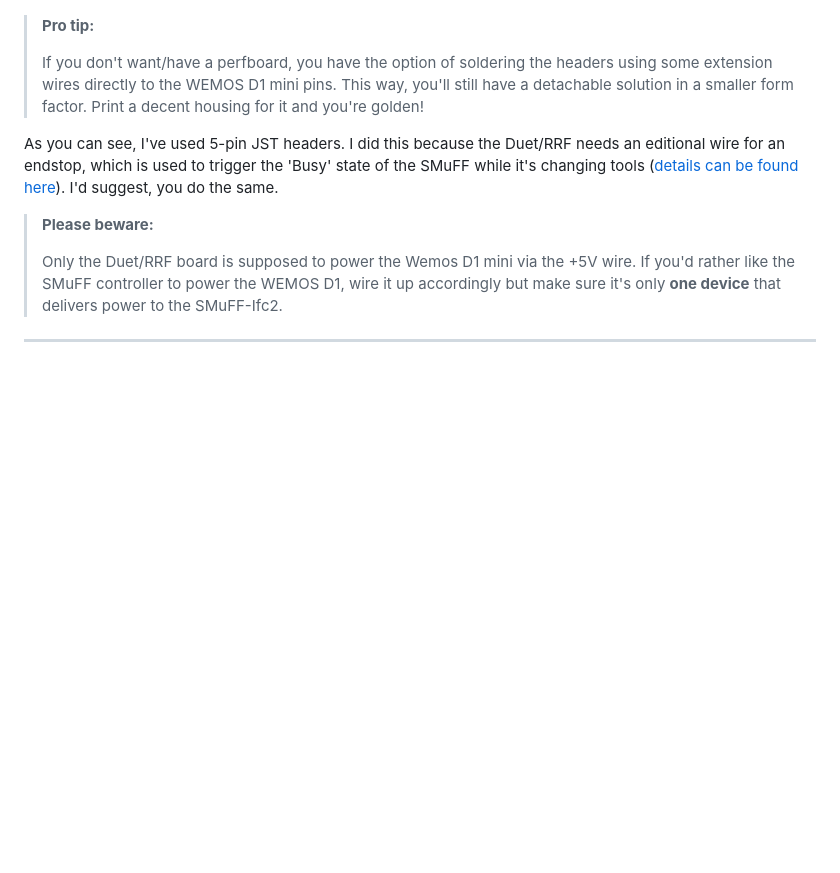
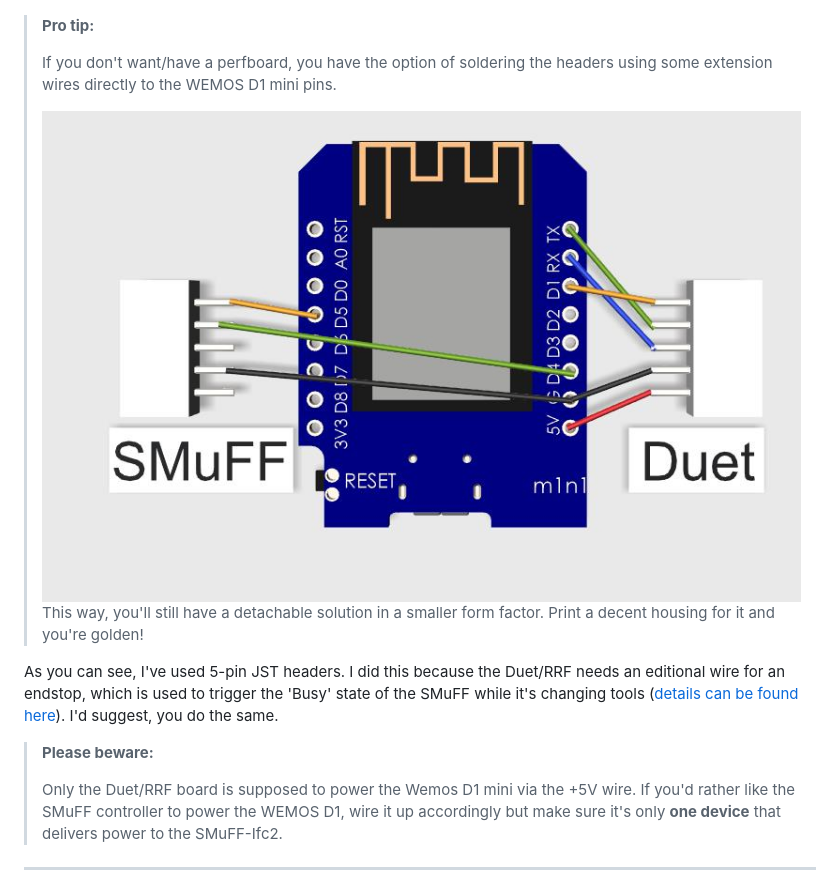
Before and after one commit to technik-gegg/SMuFF-Ifc2, a Markdown page: README.md, the part around the change. Drawn GitHub-style; pictures changed too: images/No-Perfboard.jpg (added); blank space fills up the shorter version.

Commit message:
No Perfboard added

```diff
--- a/README.md
+++ b/README.md
@@ -21,6 +21,8 @@ As you can see in the picture on top, the wiring is pretty simple and can be ach
 >**Pro tip:**
 >
 >If you don't want/have a perfboard, you have the option of soldering the headers using some extension wires directly to the WEMOS D1 mini pins.
+>
+>![No Perfboard](images/No-Perfboard.jpg)
 This way, you'll still have a detachable solution in a smaller form factor. Print a decent housing for it and you're golden!
 
 As you can see, I've used 5-pin JST headers. I did this because the Duet/RRF needs an editional wire for an endstop, which is used to trigger the 'Busy' state of the SMuFF while it's changing tools ([details can be found here](https://sites.google.com/view/the-smuff/how-to/tutorials/configure-the-duet3d?authuser=0)). I'd suggest, you do the same.
```
